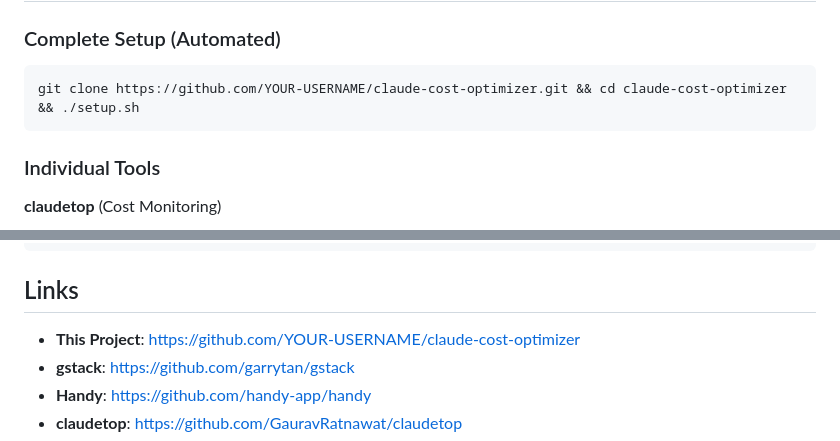
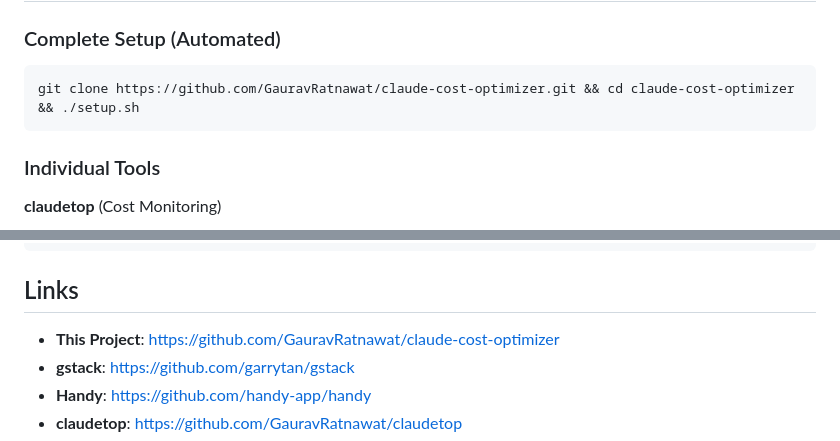
Before and after one commit to GauravRatnawat/claude-cost-optimizer, a Markdown page: QUICK_REFERENCE.md, 2 parts joined by grey strips. Drawn GitHub-style.

````diff
--- a/QUICK_REFERENCE.md
+++ b/QUICK_REFERENCE.md
@@ -4,7 +4,7 @@
 
 ### Complete Setup (Automated)
 ```bash
-git clone https://github.com/YOUR-USERNAME/claude-cost-optimizer.git && cd claude-cost-optimizer && ./setup.sh
+git clone https://github.com/GauravRatnawat/claude-cost-optimizer.git && cd claude-cost-optimizer && ./setup.sh
 ```
 
 ### Individual Tools
@@ -130,7 +130,7 @@ cat ~/.claude/settings.json
 
 ## Links
 
-- **This Project**: https://github.com/YOUR-USERNAME/claude-cost-optimizer
+- **This Project**: https://github.com/GauravRatnawat/claude-cost-optimizer
 - **gstack**: https://github.com/garrytan/gstack
 - **Handy**: https://github.com/handy-app/handy
 - **claudetop**: https://github.com/GauravRatnawat/claudetop
````
Also changed, not shown: README.md (+2 -6 lines).
